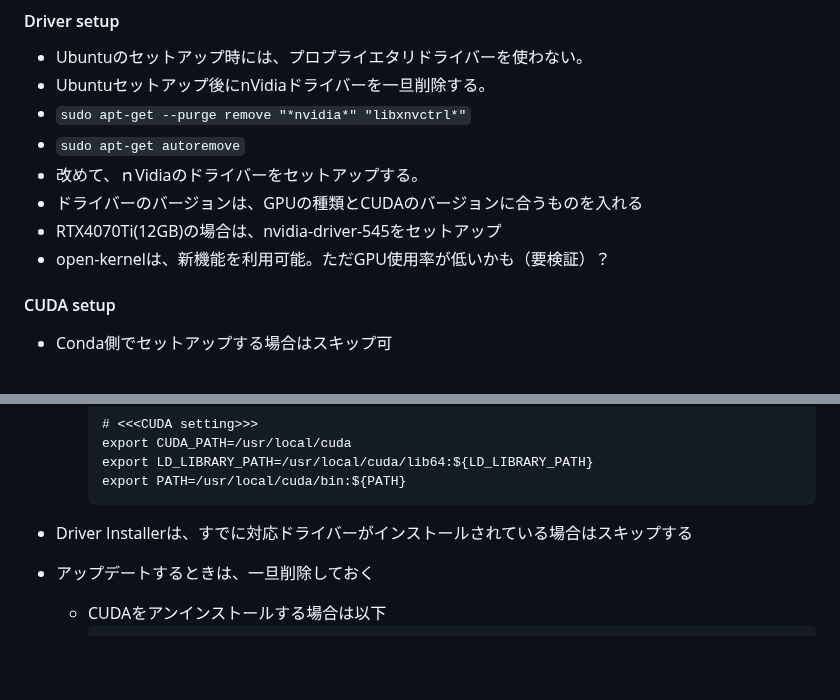
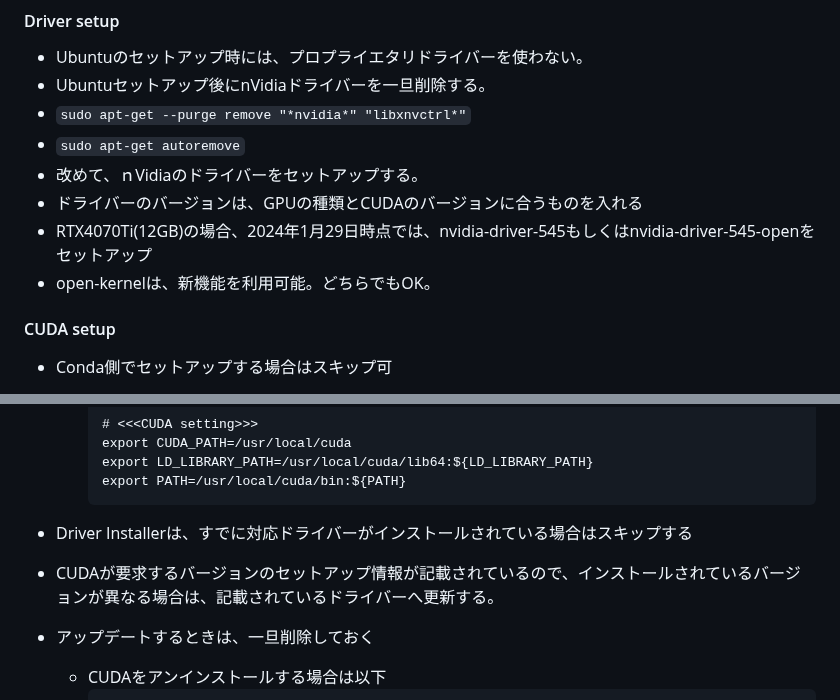
Before and after one commit to naomitsu-ozawa/dotFIles, a Markdown page: for_ubuntu/README.md, 2 parts joined by grey strips. GitHub-like rendering; blank space fills up the shorter version.

````diff
--- a/for_ubuntu/README.md
+++ b/for_ubuntu/README.md
@@ -181,8 +181,8 @@ Open-kernelに関しては、未検証。推奨ドライバーになるという
 - ```sudo apt-get autoremove```
 - 改めて、ｎVidiaのドライバーをセットアップする。
 - ドライバーのバージョンは、GPUの種類とCUDAのバージョンに合うものを入れる
-- RTX4070Ti(12GB)の場合は、nvidia-driver-545をセットアップ
-- open-kernelは、新機能を利用可能。ただGPU使用率が低いかも（要検証）？
+- RTX4070Ti(12GB)の場合、2024年1月29日時点では、nvidia-driver-545もしくはnvidia-driver-545-openをセットアップ
+- open-kernelは、新機能を利用可能。どちらでもOK。
 #### CUDA setup
 - Conda側でセットアップする場合はスキップ可
 - OS側にセットアップする場合
@@ -203,6 +203,7 @@ Open-kernelに関しては、未検証。推奨ドライバーになるという
     ```
 
 - Driver Installerは、すでに対応ドライバーがインストールされている場合はスキップする
+- CUDAが要求するバージョンのセットアップ情報が記載されているので、インストールされているバージョンが異なる場合は、記載されているドライバーへ更新する。
 - アップデートするときは、一旦削除しておく
   - CUDAをアンインストールする場合は以下
     ```
````
Also changed, not shown: for_ubuntu/image.png (added).
